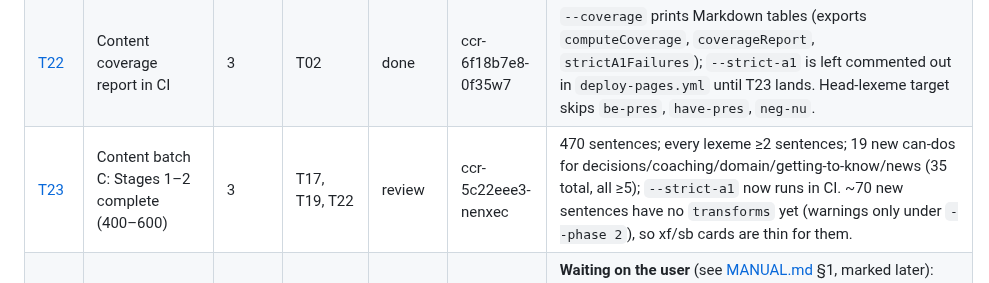
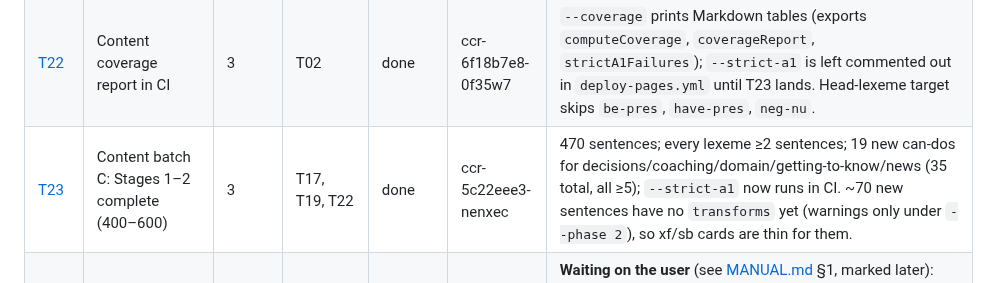
Before and after one commit to xferguson/DaciaGlot, a Markdown page: docs/STATUS.md, the part around the change. Rendered like a GitHub page.

Commit message:
STATUS: mark T23 done
Co-Authored-By: Claude Sonnet 5.5 <noreply@anthropic.com>
Claude-Session: https://claude.ai/code/session_01RYihVQEkM3pMzBN4jxjUBe

```diff
--- a/docs/STATUS.md
+++ b/docs/STATUS.md
@@ -26,7 +26,7 @@ Statuses: `todo` · `in-progress` · `review` · `done` · `blocked`. Update you
 | [T20](tasks/T20-en-ro-cards.md) | EN→RO cards | 3 | T08, T15 | done | ccr-b19b502c-4wt22o | `cards.js` exports `erUnlocked`, `erUnits`, `newErCards`, `ER_PER_SESSION` (3); card id is `er:<sid>`. `units.js` and `session.js` handle `er` (≤3 new per session, after `xf`/`sb`, skipping sentences with an xf/sb). Card view `card-enro.js` hides audio until the first wrong attempt. APP_VERSION 0.5.0. Not yet checked on a real phone. |
 | [T21](tasks/T21-summary-reminders.md) | Session summary and export reminder | 3 | T11 | done | ccr-d8a0c191-p843sy | Summary helpers (`diffPatternStates`, `formsProduced`, `exportReminderDue`) live in `ui/views/summary.js`; session.js calls `renderSummary` directly (no router route). Sessions are not recorded, so "after the 3rd session" = 3 days with ≥1 card. Export banner id `export`, hidden by settings on export. APP_VERSION 0.3.2. Not checked on a device. |
 | [T22](tasks/T22-coverage-report.md) | Content coverage report in CI | 3 | T02 | done | ccr-6f18b7e8-0f35w7 | `--coverage` prints Markdown tables (exports `computeCoverage`, `coverageReport`, `strictA1Failures`); `--strict-a1` is left commented out in `deploy-pages.yml` until T23 lands. Head-lexeme target skips `be-pres`, `have-pres`, `neg-nu`. |
-| [T23](tasks/T23-content-batch-c.md) | Content batch C: Stages 1–2 complete (400–600) | 3 | T17, T19, T22 | review | ccr-5c22eee3-nenxec | 470 sentences; every lexeme ≥2 sentences; 19 new can-dos for decisions/coaching/domain/getting-to-know/news (35 total, all ≥5); `--strict-a1` now runs in CI. ~70 new sentences have no `transforms` yet (warnings only under `--phase 2`), so xf/sb cards are thin for them. |
+| [T23](tasks/T23-content-batch-c.md) | Content batch C: Stages 1–2 complete (400–600) | 3 | T17, T19, T22 | done | ccr-5c22eee3-nenxec | 470 sentences; every lexeme ≥2 sentences; 19 new can-dos for decisions/coaching/domain/getting-to-know/news (35 total, all ≥5); `--strict-a1` now runs in CI. ~70 new sentences have no `transforms` yet (warnings only under `--phase 2`), so xf/sb cards are thin for them. |
 | [T24](tasks/T24-dexonline-check.md) | Verify batch B paradigms against Dexonline | 2 | T17 | blocked | | **Waiting on the user** (see [MANUAL.md](MANUAL.md) §1, marked later): add `dexonline.ro` under Allowed domains in the cloud environment's network settings (the cloud environment menu in the session title bar, then Edit; see https://code.claude.com/docs/en/cloud-environments#network-access). The user will do this later. Then start the task; no check has been done yet. |
 
 ## Manual activities (later)
```
